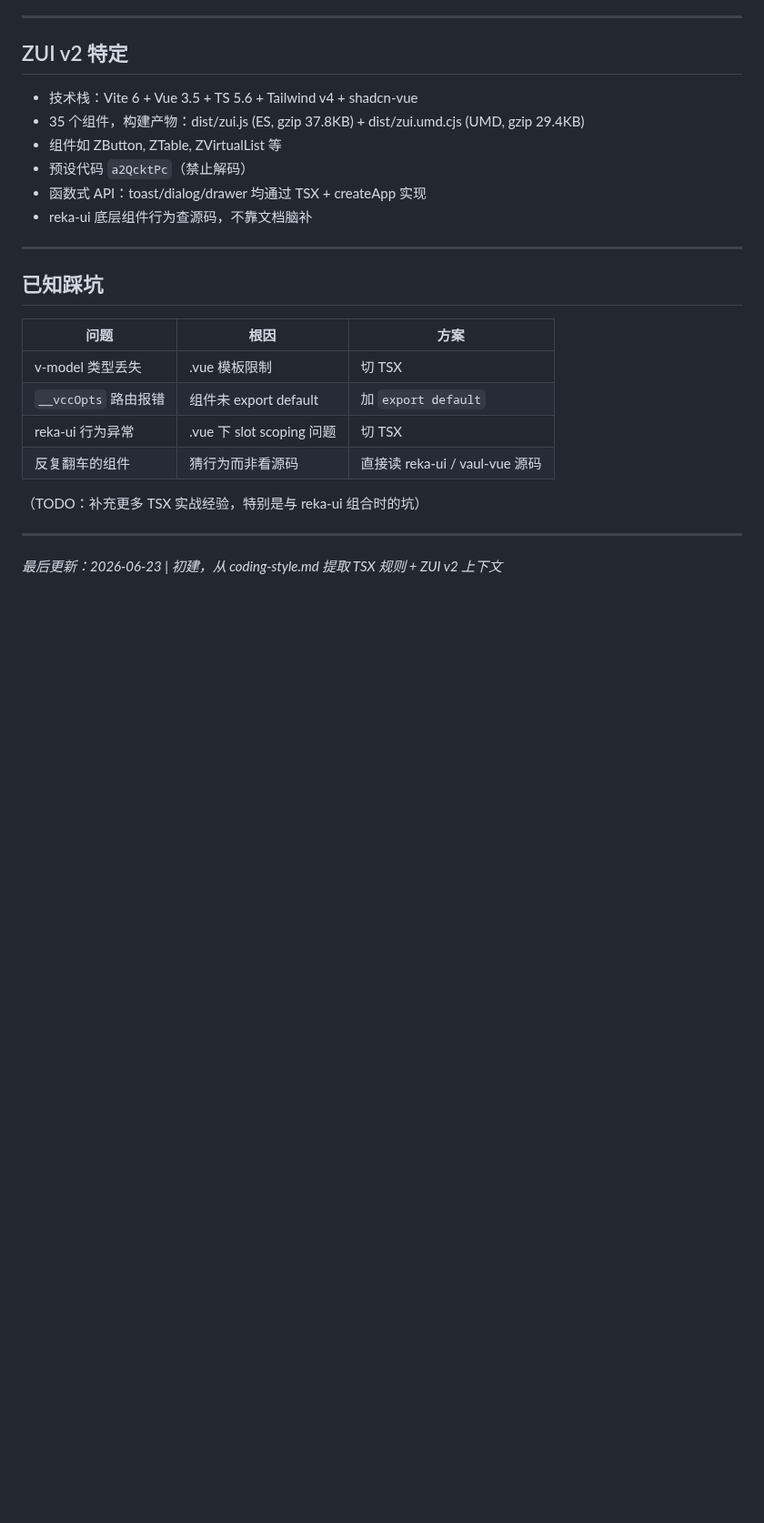
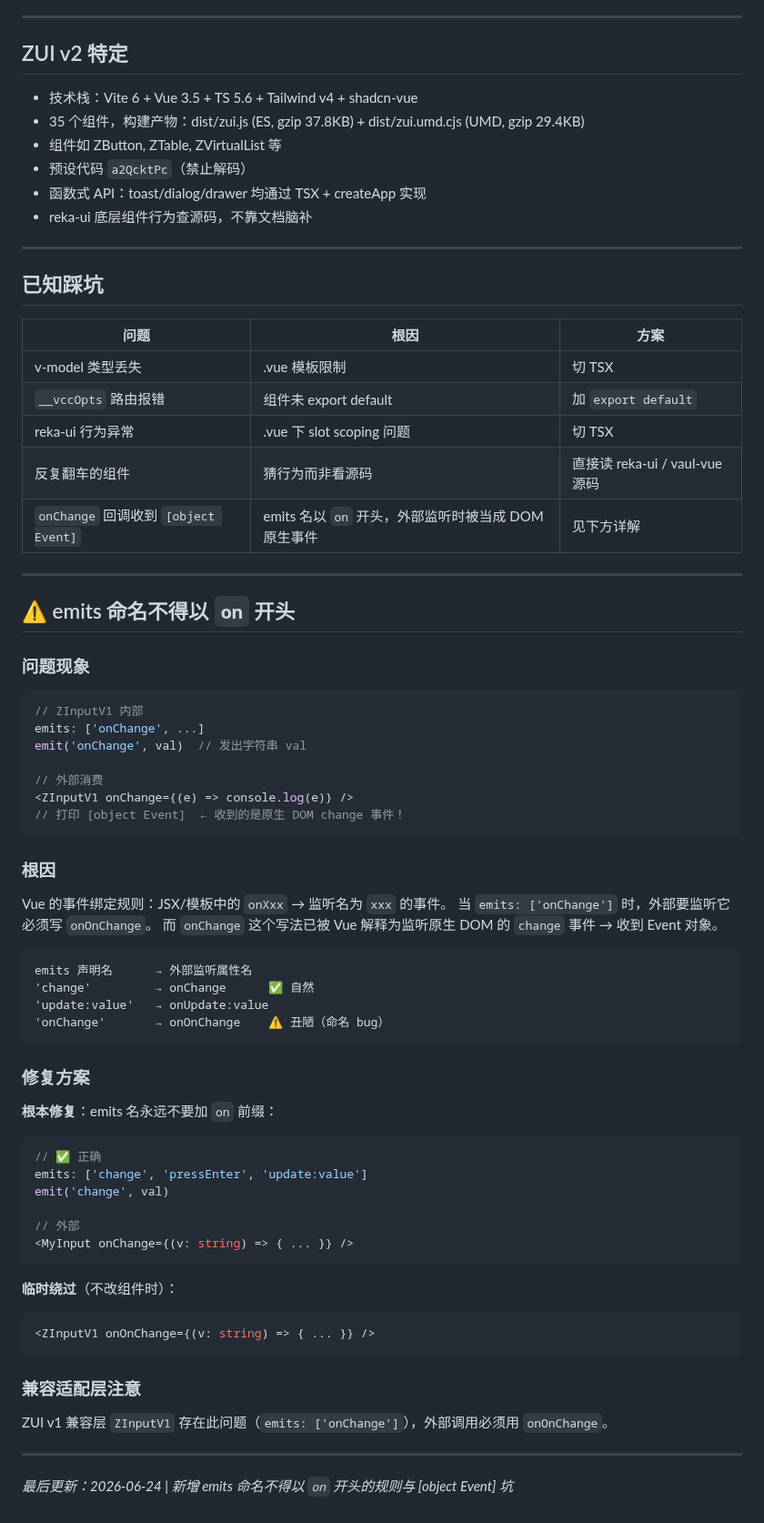
Before and after one commit to Heyana/workbuddy-sync, a Markdown page: memory/knowledge/vue-tsx.md, the part around the change. Shown at 91% size. GitHub-like rendering; blank space fills up the shorter version.

````diff
--- a/memory/knowledge/vue-tsx.md
+++ b/memory/knowledge/vue-tsx.md
@@ -135,9 +135,60 @@ src/
 | `__vccOpts` 路由报错 | 组件未 export default | 加 `export default` |
 | reka-ui 行为异常 | .vue 下 slot scoping 问题 | 切 TSX |
 | 反复翻车的组件 | 猜行为而非看源码 | 直接读 reka-ui / vaul-vue 源码 |
-
-（TODO：补充更多 TSX 实战经验，特别是与 reka-ui 组合时的坑）
+| `onChange` 回调收到 `[object Event]` | emits 名以 `on` 开头，外部监听时被当成 DOM 原生事件 | 见下方详解 |
 
 ---
 
-_最后更新：2026-06-23 | 初建，从 coding-style.md 提取 TSX 规则 + ZUI v2 上下文_
+## ⚠️ emits 命名不得以 `on` 开头
+
+### 问题现象
+
+```tsx
+// ZInputV1 内部
+emits: ['onChange', ...]
+emit('onChange', val)  // 发出字符串 val
+
+// 外部消费
+<ZInputV1 onChange={(e) => console.log(e)} />
+// 打印 [object Event]  ← 收到的是原生 DOM change 事件！
+```
+
+### 根因
+
+Vue 的事件绑定规则：JSX/模板中的 `onXxx` → 监听名为 `xxx` 的事件。
+当 `emits: ['onChange']` 时，外部要监听它必须写 `onOnChange`。
+而 `onChange` 这个写法已被 Vue 解释为监听原生 DOM 的 `change` 事件 → 收到 Event 对象。
+
+```
+emits 声明名      → 外部监听属性名
+'change'         → onChange      ✅ 自然
+'update:value'   → onUpdate:value
+'onChange'       → onOnChange    ⚠️ 丑陋（命名 bug）
+```
+
+### 修复方案
+
+**根本修复**：emits 名永远不要加 `on` 前缀：
+
+```ts
+// ✅ 正确
+emits: ['change', 'pressEnter', 'update:value']
+emit('change', val)
+
+// 外部
+<MyInput onChange={(v: string) => { ... }} />
+```
+
+**临时绕过**（不改组件时）：
+
+```tsx
+<ZInputV1 onOnChange={(v: string) => { ... }} />
+```
+
+### 兼容适配层注意
+
+ZUI v1 兼容层 `ZInputV1` 存在此问题（`emits: ['onChange']`），外部调用必须用 `onOnChange`。
+
+---
+
+_最后更新：2026-06-24 | 新增 emits 命名不得以 `on` 开头的规则与 [object Event] 坑_
````
